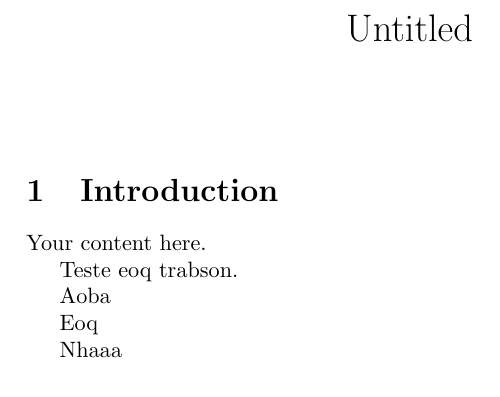
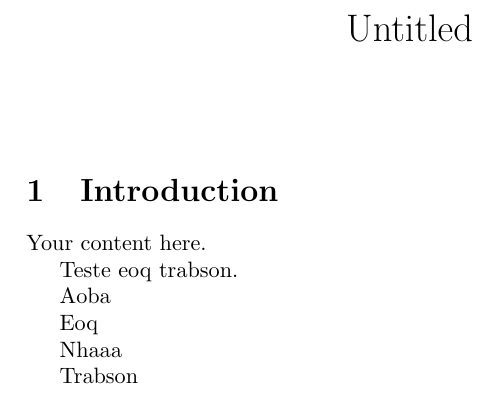
Before and after one commit to lewtec/superfolha-demo, a LaTeX document (main.tex): part of the page, cut so that both start at the same text. Compiled offline with pdfLaTeX.

Commit message:
Manual commit

```diff
--- a/main.tex
+++ b/main.tex
@@ -21,4 +21,6 @@ Aoba
 Eoq
 
 Nhaaa
+
+Trabson
 \end{document}
```
